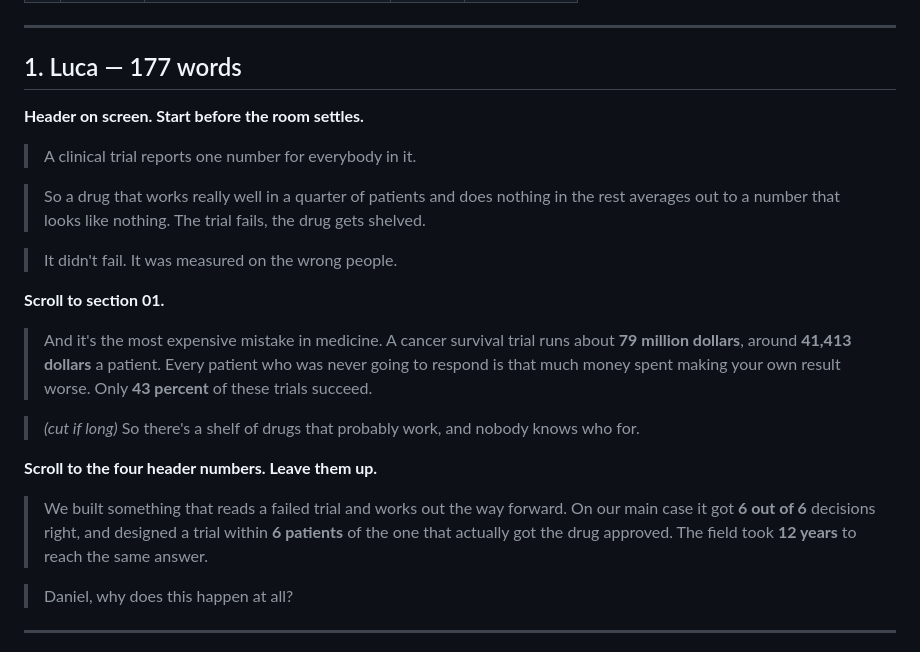
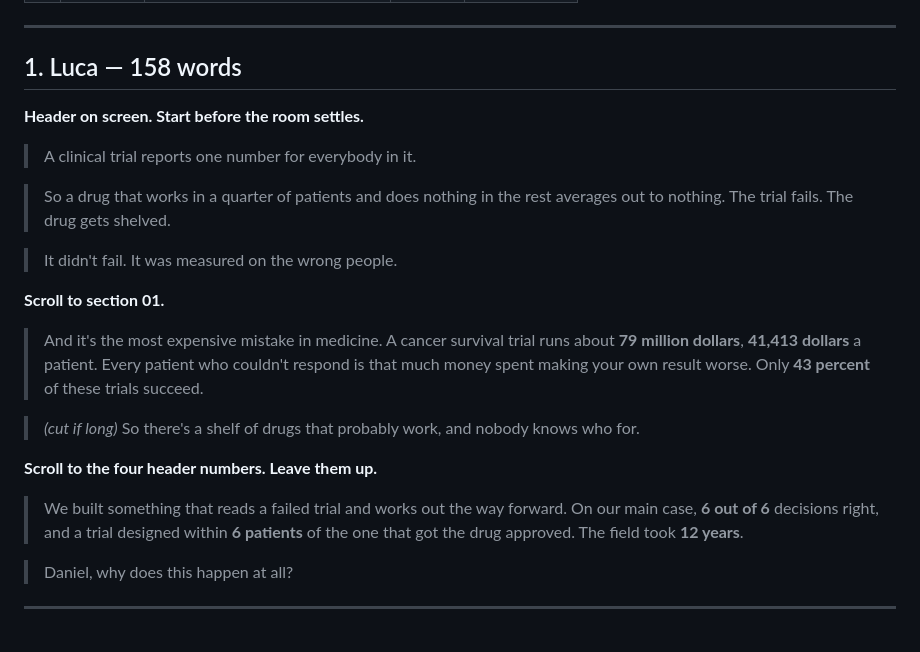
Before and after one commit to lzucaxd/trial-salvage, a Markdown page: PRESENTATION_SCRIPT.md, the part around one of its changes. Drawn GitHub-style.

```diff
--- a/PRESENTATION_SCRIPT.md
+++ b/PRESENTATION_SCRIPT.md
@@ -18,32 +18,32 @@ Negative results are in `trial_salvage_limitations.html`. Don't open it unless a
 
 ---
 
-## 1. Luca — 177 words
+## 1. Luca — 158 words
 
 **Header on screen. Start before the room settles.**
 
 > A clinical trial reports one number for everybody in it.
 
-> So a drug that works really well in a quarter of patients and does nothing in the rest averages
-> out to a number that looks like nothing. The trial fails, the drug gets shelved.
+> So a drug that works in a quarter of patients and does nothing in the rest averages out to
+> nothing. The trial fails. The drug gets shelved.
 
 > It didn't fail. It was measured on the wrong people.
 
 **Scroll to section 01.**
 
 > And it's the most expensive mistake in medicine. A cancer survival trial runs about
-> **79 million dollars**, around **41,413 dollars** a patient. Every
-> patient who was never going to respond is that much money spent making your own result worse.
-> Only **43 percent** of these trials succeed.
+> **79 million dollars**, **41,413 dollars** a patient. Every patient
+> who couldn't respond is that much money spent making your own result worse. Only
+> **43 percent** of these trials succeed.
 
 > *(cut if long)* So there's a shelf of drugs that probably work, and nobody knows who for.
 
 **Scroll to the four header numbers. Leave them up.**
 
-> We built something that reads a failed trial and works out the way forward. On our main case it
-> got **6 out of 6** decisions right, and designed a trial within
-> **6 patients** of the one that actually got
-> the drug approved. The field took **12 years** to reach the same answer.
+> We built something that reads a failed trial and works out the way forward. On our main case,
+> **6 out of 6** decisions right, and a trial designed within
+> **6 patients** of the one that got the drug
+> approved. The field took **12 years**.
 
 > Daniel, why does this happen at all?
 
```
Also changed, not shown: other parts of PRESENTATION_SCRIPT.md (+92 -37 lines).
